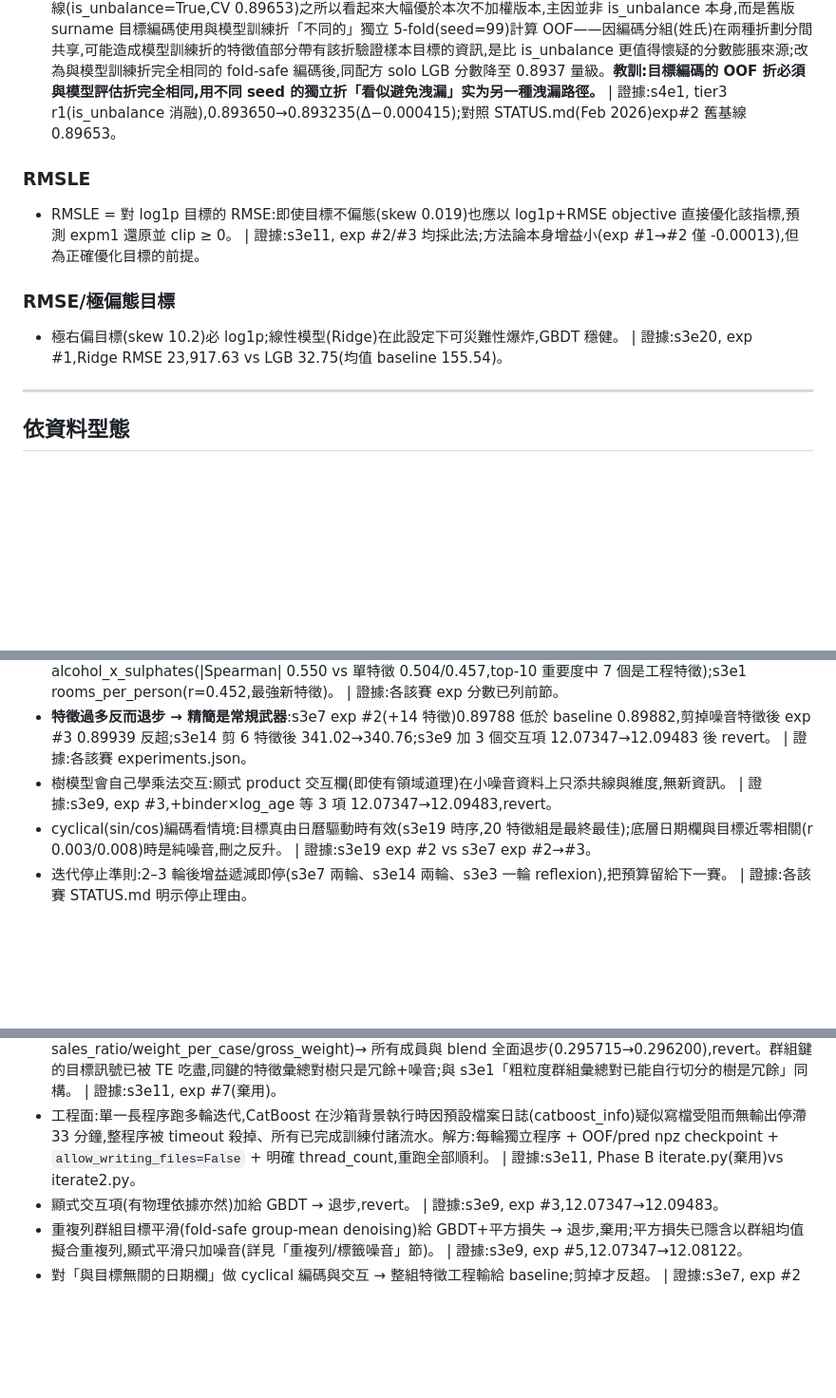
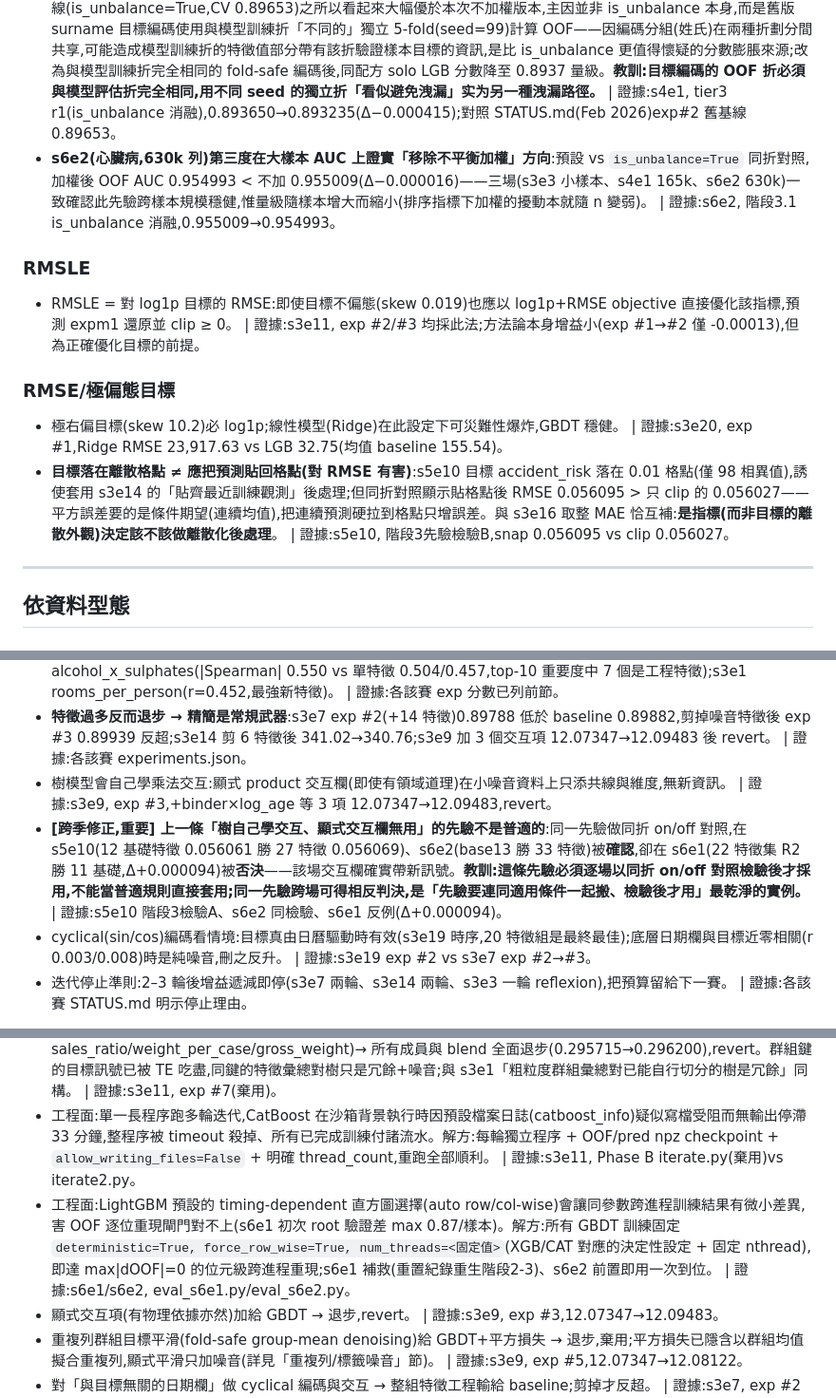
Before and after one commit to 930731haohao-afk/kaggle-agent, a Markdown page: knowledge/experience.md, 3 parts joined by grey strips. Shown at 95% size. Rendered like a GitHub page; blank space fills up the shorter version.

Commit message:
docs(knowledge): 經驗庫收錄跨季學習——交互項先驗逐場相反判決等 4 條
experience.md 補過夜跨季(s5e10/s6e1/s6e2)學到卻未入中央經驗庫的教訓:(1)交互項對 GBDT
無用的先驗『不普適』——s5e10/s6e2 確認、s6e1 否決,同先驗跨場相反判決,須逐場同折 on/off
檢驗(修正原過度普遍條目);(2)離散格點目標對 RMSE 不該貼格點(指標定後處理);(3)s6e2
第三度佐證移除不平衡加權對 AUC 有利、量級隨 n 縮小;(4)LightGBM 跨進程非決定性→固定
deterministic 旗標達位元級 OOF 重現。皆附證據。註:此為知識記錄/人工種子參考;J-3 已揭示
經驗庫先驗目前未被搜尋自動消費(接線與否為待決方向題)。

Co-Authored-By: Claude Opus 4.8 (1M context) <noreply@anthropic.com>

```diff
--- a/knowledge/experience.md
+++ b/knowledge/experience.md
@@ -33,12 +33,14 @@
 - **s3e5 的「Optuna 目標函式直接設為完整 CV 上的最終指標」配方(原本只在 QWK/離散化後處理場景驗證過)遷移到 AUC 同樣有效,且 AUC 是連續排名指標,完全沒有 QWK 那種離散化陷阱**:小資料(1677 列)上 50 trials 完整 5-fold CV 僅需 111.3 秒,直接以 OOF ROC-AUC(而非某代理 loss)為 Optuna 目標,找到的最優解甚至比既有「淺而強正則」的 exp #3 LGB 更淺(num_leaves 7→3)但正則反而更輕(reg_lambda 2.0→0.0012,靠 min_child_samples=60 控制過擬合)。 | 證據:s3e3, exp #4,LGB 單模 0.832925 → 0.837305(+0.00438)。
 - 調參後「加入池而非取代 + seed bagging」配方在 AUC 上同樣可疊加小幅增益,惟量級隨迭代次數遞減(+0.0044→+0.0005),與 s3e14/s3e11 觀察一致。 | 證據:s3e3, exp #5,5-way 權重搜尋 blend 0.837305 → 0.837776,權重集中在 LGB_orig(0.3)+LGB_tuned(0.7),seed-bag 版本權重 0。
 - **「移除不平衡加權對 AUC 有利」的結論原僅在小樣本(1,677 列)驗證過;跨季泛化首測(s4e1,165,034 列,銀行流失預測)首次在大樣本上做逐位元可比的消融,結論同向成立**:同一 28 特徵集、同一 5-fold StratifiedKFold(seed=42),LGB 加 `is_unbalance=True` OOF AUC 0.893235 vs 不加 0.893650,delta −0.000415——方向與 s3e3 一致但量級小得多(大樣本下加權對排序的擾動本就較弱)。附帶發現:2026-02 該賽的舊基線(is_unbalance=True,CV 0.89653)之所以看起來大幅優於本次不加權版本,主因並非 is_unbalance 本身,而是舊版 surname 目標編碼使用與模型訓練折「不同的」獨立 5-fold(seed=99)計算 OOF——因編碼分組(姓氏)在兩種折劃分間共享,可能造成模型訓練折的特徵值部分帶有該折驗證樣本目標的資訊,是比 is_unbalance 更值得懷疑的分數膨脹來源;改為與模型訓練折完全相同的 fold-safe 編碼後,同配方 solo LGB 分數降至 0.8937 量級。**教訓:目標編碼的 OOF 折必須與模型評估折完全相同,用不同 seed 的獨立折「看似避免洩漏」实为另一種洩漏路徑。** | 證據:s4e1, tier3 r1(is_unbalance 消融),0.893650→0.893235(Δ−0.000415);對照 STATUS.md(Feb 2026)exp#2 舊基線 0.89653。
+- **s6e2(心臟病,630k 列)第三度在大樣本 AUC 上證實「移除不平衡加權」方向**:預設 vs `is_unbalance=True` 同折對照,加權後 OOF AUC 0.954993 < 不加 0.955009(Δ−0.000016)——三場(s3e3 小樣本、s4e1 165k、s6e2 630k)一致確認此先驗跨樣本規模穩健,惟量級隨樣本增大而縮小(排序指標下加權的擾動本就隨 n 變弱)。 | 證據:s6e2, 階段3.1 is_unbalance 消融,0.955009→0.954993。
 
 ### RMSLE
 - RMSLE = 對 log1p 目標的 RMSE:即使目標不偏態(skew 0.019)也應以 log1p+RMSE objective 直接優化該指標,預測 expm1 還原並 clip ≥ 0。 | 證據:s3e11, exp #2/#3 均採此法;方法論本身增益小(exp #1→#2 僅 -0.00013),但為正確優化目標的前提。
 
 ### RMSE/極偏態目標
 - 極右偏目標(skew 10.2)必 log1p;線性模型(Ridge)在此設定下可災難性爆炸,GBDT 穩健。 | 證據:s3e20, exp #1,Ridge RMSE 23,917.63 vs LGB 32.75(均值 baseline 155.54)。
+- **目標落在離散格點 ≠ 應把預測貼回格點(對 RMSE 有害)**:s5e10 目標 accident_risk 落在 0.01 格點(僅 98 相異值),誘使套用 s3e14 的「貼齊最近訓練觀測」後處理;但同折對照顯示貼格點後 RMSE 0.056095 > 只 clip 的 0.056027——平方誤差要的是條件期望(連續均值),把連續預測硬拉到格點只增誤差。與 s3e16 取整 MAE 恰互補:**是指標(而非目標的離散外觀)決定該不該做離散化後處理**。 | 證據:s5e10, 階段3先驗檢驗B,snap 0.056095 vs clip 0.056027。
 
 ---
 
@@ -129,6 +131,7 @@
 - 比值/物理領域特徵優於原始欄:s3e9 water_binder_ratio(修正為總膠結料,Pearson -0.227 vs 傳統水灰比 -0.151)、log1p(AgeInDays)(0.558 vs 原始 0.334);s3e16 部位重量比、密度、殼肉比;s3e5 alcohol_x_sulphates(|Spearman| 0.550 vs 單特徵 0.504/0.457,top-10 重要度中 7 個是工程特徵);s3e1 rooms_per_person(r=0.452,最強新特徵)。 | 證據:各該賽 exp 分數已列前節。
 - **特徵過多反而退步 → 精簡是常規武器**:s3e7 exp #2(+14 特徵)0.89788 低於 baseline 0.89882,剪掉噪音特徵後 exp #3 0.89939 反超;s3e14 剪 6 特徵後 341.02→340.76;s3e9 加 3 個交互項 12.07347→12.09483 後 revert。 | 證據:各該賽 experiments.json。
 - 樹模型會自己學乘法交互:顯式 product 交互欄(即使有領域道理)在小噪音資料上只添共線與維度,無新資訊。 | 證據:s3e9, exp #3,+binder×log_age 等 3 項 12.07347→12.09483,revert。
+- **[跨季修正,重要] 上一條「樹自己學交互、顯式交互欄無用」的先驗不是普適的**:同一先驗做同折 on/off 對照,在 s5e10(12 基礎特徵 0.056061 勝 27 特徵 0.056069)、s6e2(base13 勝 33 特徵)被**確認**,卻在 s6e1(22 特徵集 R2 勝 11 基礎,Δ+0.000094)被**否決**——該場交互欄確實帶新訊號。**教訓:這條先驗必須逐場以同折 on/off 對照檢驗後才採用,不能當普適規則直接套用;同一先驗跨場可得相反判決,是「先驗要連同適用條件一起搬、檢驗後才用」最乾淨的實例。** | 證據:s5e10 階段3檢驗A、s6e2 同檢驗、s6e1 反例(Δ+0.000094)。
 - cyclical(sin/cos)編碼看情境:目標真由日曆驅動時有效(s3e19 時序,20 特徵組是最終最佳);底層日期欄與目標近零相關(r 0.003/0.008)時是純噪音,刪之反升。 | 證據:s3e19 exp #2 vs s3e7 exp #2→#3。
 - 迭代停止準則:2–3 輪後增益遞減即停(s3e7 兩輪、s3e14 兩輪、s3e3 一輪 reflexion),把預算留給下一賽。 | 證據:各該賽 STATUS.md 明示停止理由。
 
@@ -140,6 +143,7 @@
 - 樹已用原始經緯度時再加粗粒度地理目標編碼 → 噪音級增益,不採用。 | 證據:s3e1, exp #3,-0.00007。
 - 已有群組 target encoding(store_te)後,再加同一群組的「非目標特徵均值」(per-combo mean of sales_ratio/weight_per_case/gross_weight)→ 所有成員與 blend 全面退步(0.295715→0.296200),revert。群組鍵的目標訊號已被 TE 吃盡,同鍵的特徵彙總對樹只是冗餘+噪音;與 s3e1「粗粒度群組彙總對已能自行切分的樹是冗餘」同構。 | 證據:s3e11, exp #7(棄用)。
 - 工程面:單一長程序跑多輪迭代,CatBoost 在沙箱背景執行時因預設檔案日誌(catboost_info)疑似寫檔受阻而無輸出停滯 33 分鐘,整程序被 timeout 殺掉、所有已完成訓練付諸流水。解方:每輪獨立程序 + OOF/pred npz checkpoint + `allow_writing_files=False` + 明確 thread_count,重跑全部順利。 | 證據:s3e11, Phase B iterate.py(棄用)vs iterate2.py。
+- 工程面:LightGBM 預設的 timing-dependent 直方圖選擇(auto row/col-wise)會讓同參數跨進程訓練結果有微小差異,害 OOF 逐位重現閘門對不上(s6e1 初次 root 驗證差 max 0.87/樣本)。解方:所有 GBDT 訓練固定 `deterministic=True, force_row_wise=True, num_threads=<固定值>`(XGB/CAT 對應的決定性設定 + 固定 nthread),即達 max|dOOF|=0 的位元級跨進程重現;s6e1 補救(重置紀錄重生階段2-3)、s6e2 前置即用一次到位。 | 證據:s6e1/s6e2, eval_s6e1.py/eval_s6e2.py。
 - 顯式交互項(有物理依據亦然)加給 GBDT → 退步,revert。 | 證據:s3e9, exp #3,12.07347→12.09483。
 - 重複列群組目標平滑(fold-safe group-mean denoising)給 GBDT+平方損失 → 退步,棄用;平方損失已隱含以群組均值擬合重複列,顯式平滑只加噪音(詳見「重複列/標籤噪音」節)。 | 證據:s3e9, exp #5,12.07347→12.08122。
 - 對「與目標無關的日期欄」做 cyclical 編碼與交互 → 整組特徵工程輸給 baseline;剪掉才反超。 | 證據:s3e7, exp #2 0.89788 < baseline 0.89882;exp #3 剪後 0.89939。
```
